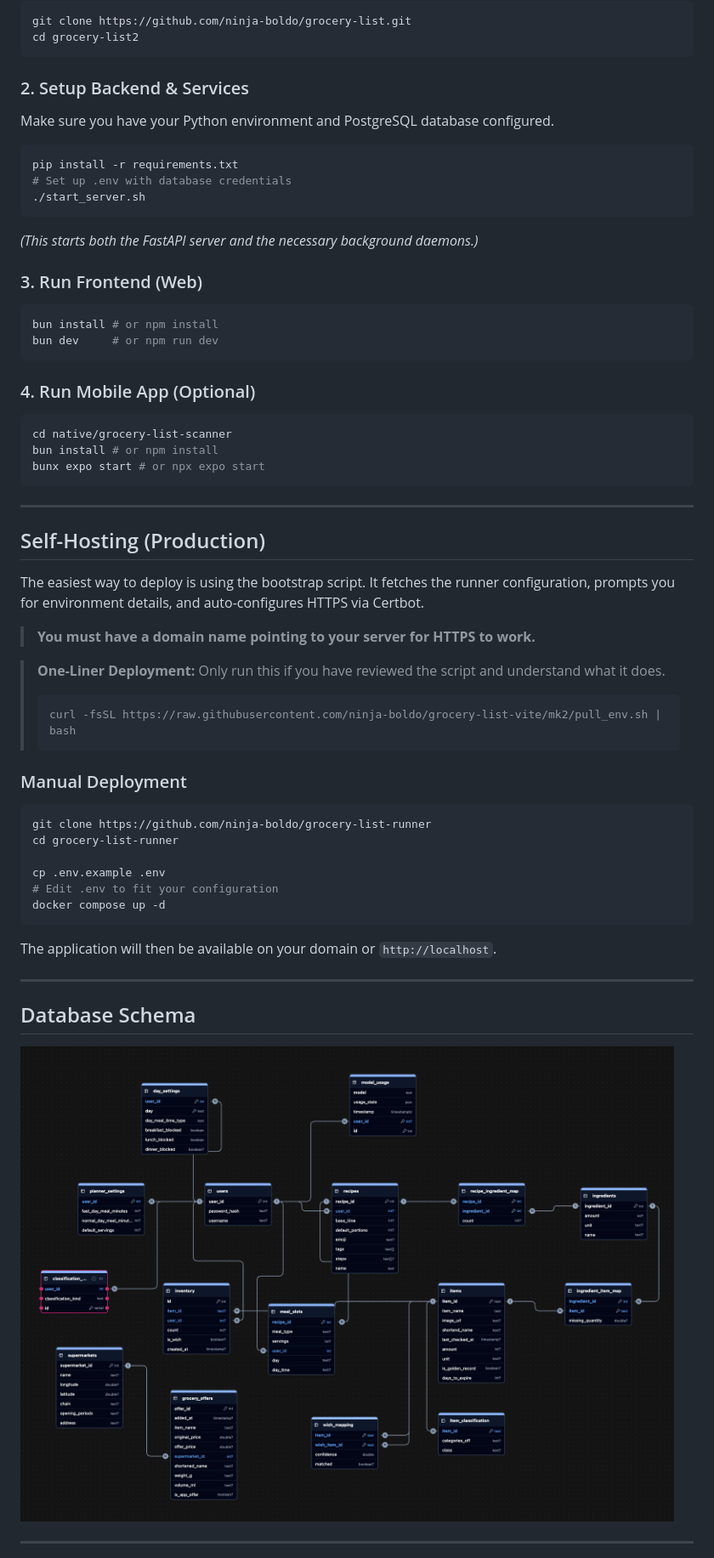
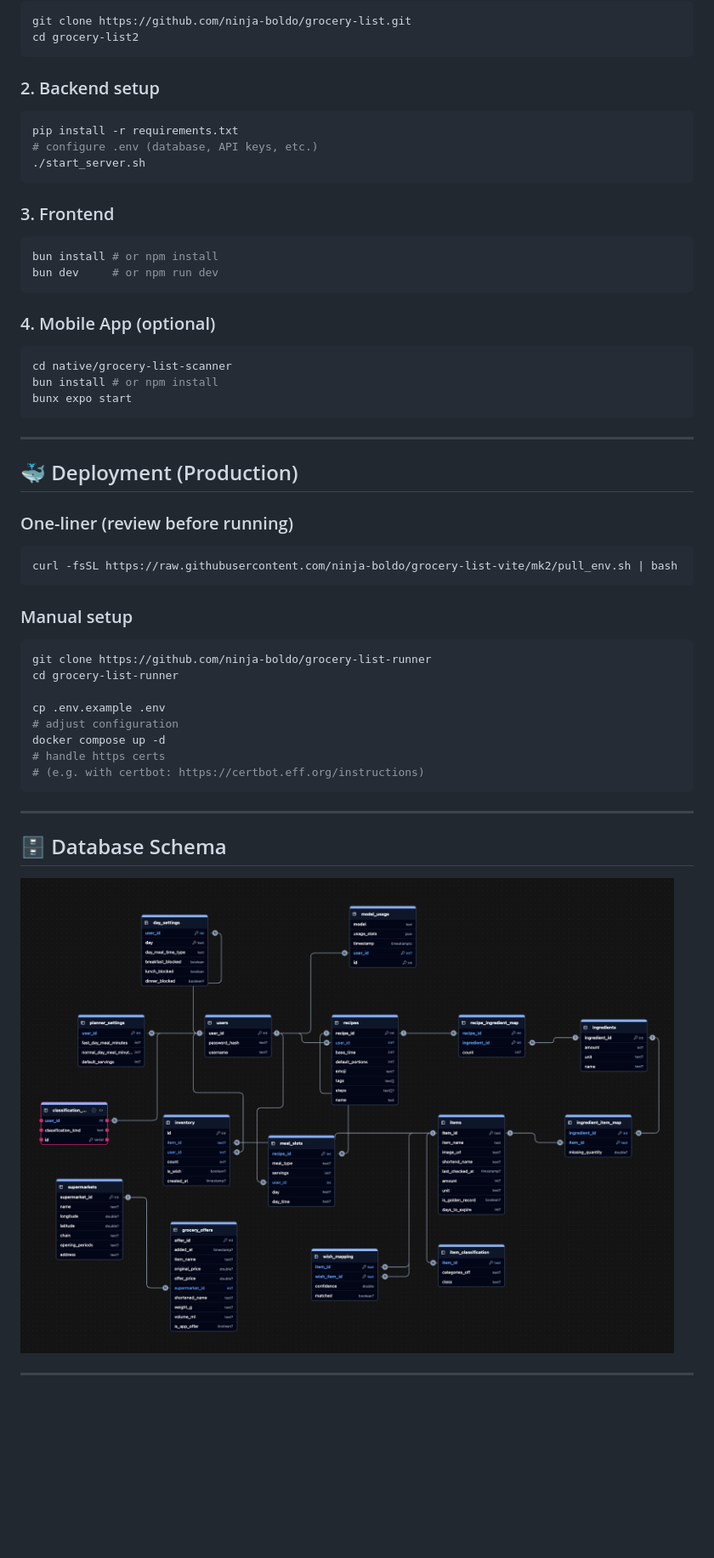
Before and after one commit to ninja-boldo/grocery-list-vite, a Markdown page: README.md, the part around one of its changes. Shown at 85% size. Rendered like a GitHub page; blank space fills up the shorter version.

````diff
--- a/README.md
+++ b/README.md
@@ -82,54 +83,48 @@ git clone https://github.com/ninja-boldo/grocery-list.git
 cd grocery-list2
 ```
 
-### 2. Setup Backend & Services
-Make sure you have your Python environment and PostgreSQL database configured.
+### 2. Backend setup
 ```bash
 pip install -r requirements.txt
-# Set up .env with database credentials
+# configure .env (database, API keys, etc.)
 ./start_server.sh
 ```
-*(This starts both the FastAPI server and the necessary background daemons.)*
 
-### 3. Run Frontend (Web)
+### 3. Frontend
 ```bash
 bun install # or npm install
 bun dev     # or npm run dev
 ```
 
-### 4. Run Mobile App (Optional)
+### 4. Mobile App (optional)
 ```bash
 cd native/grocery-list-scanner
 bun install # or npm install
-bunx expo start # or npx expo start
+bunx expo start
 ```
 
 ---
 
-## Self-Hosting (Production)
+## 🐳 Deployment (Production)
 
-The easiest way to deploy is using the bootstrap script. It fetches the runner configuration, prompts you for environment details, and auto-configures HTTPS via Certbot.
+### One-liner (review before running)
+```bash
+curl -fsSL https://raw.githubusercontent.com/ninja-boldo/grocery-list-vite/mk2/pull_env.sh | bash
+```
 
-> **You must have a domain name pointing to your server for HTTPS to work.**
-
-> **One-Liner Deployment:** Only run this if you have reviewed the script and understand what it does.
-> ```bash
-> curl -fsSL https://raw.githubusercontent.com/ninja-boldo/grocery-list-vite/mk2/pull_env.sh | bash
-> ```
-
-### Manual Deployment
+### Manual setup
 ```bash
 git clone https://github.com/ninja-boldo/grocery-list-runner
 cd grocery-list-runner
 
 cp .env.example .env
-# Edit .env to fit your configuration
+# adjust configuration
 docker compose up -d
+# handle https certs
+# (e.g. with certbot: https://certbot.eff.org/instructions)
 ```
-
-The application will then be available on your domain or `http://localhost`.
 
 ---
 
-## Database Schema
+## 🗄️ Database Schema
 
````
Also changed, not shown: other parts of README.md (+93 -94 lines).
